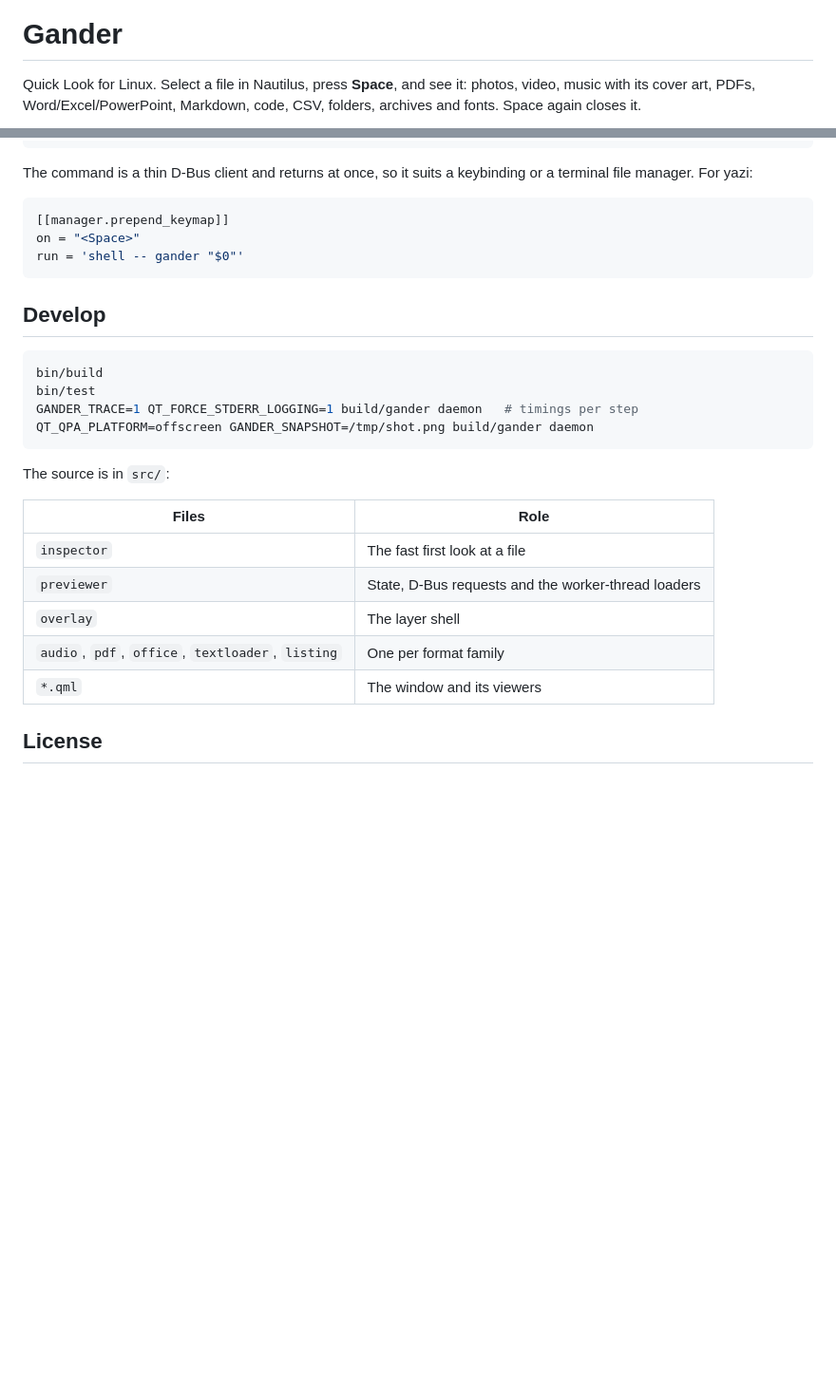
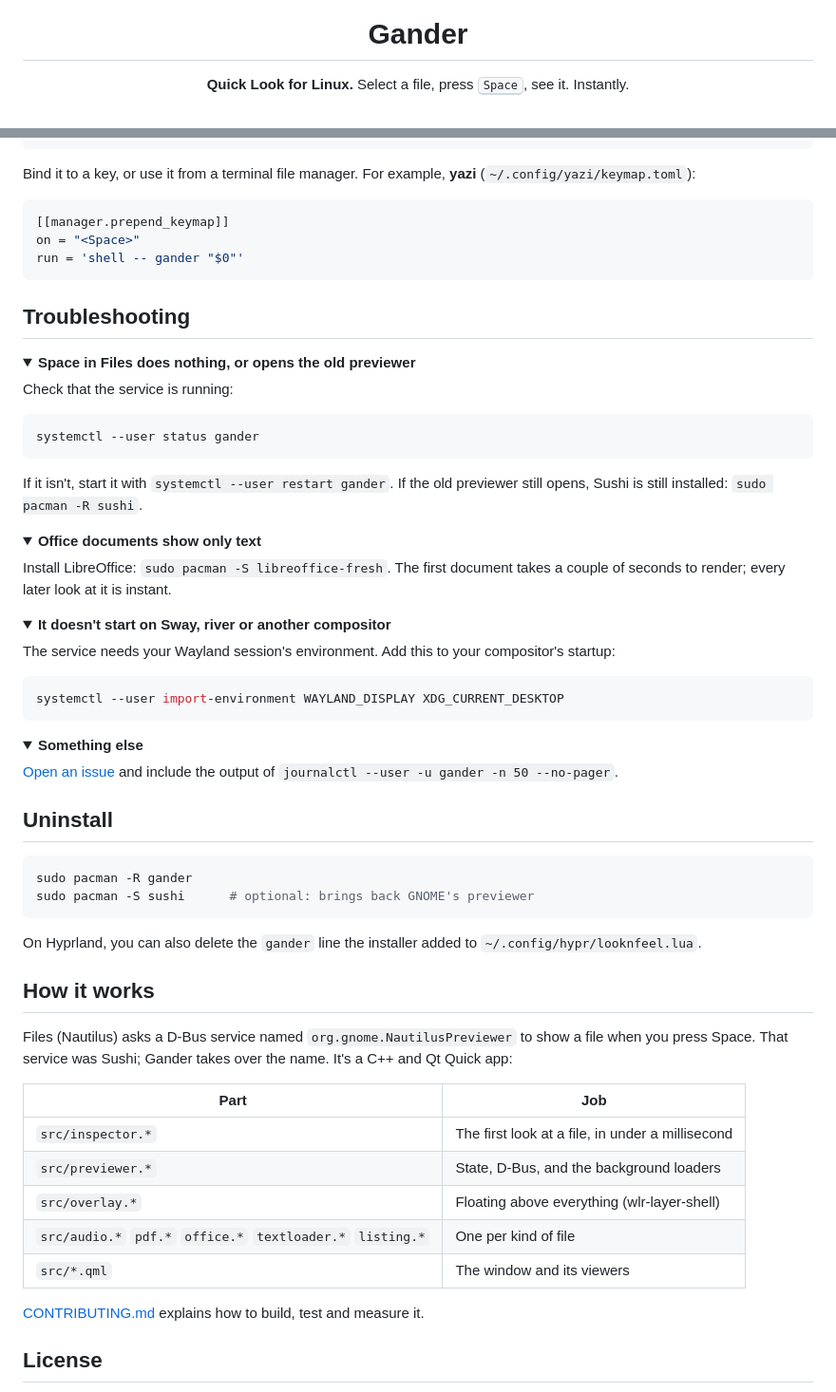
Before and after one commit to loopfall/gander, a Markdown page: README.md, 2 parts joined by grey strips. Shown at 95% size. Rendered like a GitHub page; folded sections open; blank space fills up the shorter version.

````diff
--- a/README.md
+++ b/README.md
@@ -1,6 +5,4 @@
 # Gander
 
-Quick Look for Linux. Select a file in Nautilus, press **Space**, and see it:
-photos, video, music with its cover art, PDFs, Word/Excel/PowerPoint, Markdown,
-code, CSV, folders, archives and fonts. Space again closes it.
+**Quick Look for Linux.** Select a file, press <kbd>Space</kbd>, see it. Instantly.
 
@@ -68,8 +125,8 @@ gander FILE     # preview FILE; run it again to close
 gander close
 ```
 
-The command is a thin D-Bus client and returns at once, so it suits a
-keybinding or a terminal file manager. For yazi:
+Bind it to a key, or use it from a terminal file manager. For example,
+**yazi** (`~/.config/yazi/keymap.toml`):
 
 ```toml
 [[manager.prepend_keymap]]
@@ -77,24 +134,76 @@ on = "<Space>"
 run = 'shell -- gander "$0"'
 ```
 
-## Develop
+## Troubleshooting
+
+<details>
+<summary><b>Space in Files does nothing, or opens the old previewer</b></summary>
+
+Check that the service is running:
 
 ```sh
-bin/build
-bin/test
-GANDER_TRACE=1 QT_FORCE_STDERR_LOGGING=1 build/gander daemon   # timings per step
-QT_QPA_PLATFORM=offscreen GANDER_SNAPSHOT=/tmp/shot.png build/gander daemon
+systemctl --user status gander
 ```
 
-The source is in `src/`:
+If it isn't, start it with `systemctl --user restart gander`. If the old
+previewer still opens, Sushi is still installed: `sudo pacman -R sushi`.
 
-| Files | Role |
+</details>
+
+<details>
+<summary><b>Office documents show only text</b></summary>
+
+Install LibreOffice: `sudo pacman -S libreoffice-fresh`. The first document
+takes a couple of seconds to render; every later look at it is instant.
+
+</details>
+
+<details>
+<summary><b>It doesn't start on Sway, river or another compositor</b></summary>
+
+The service needs your Wayland session's environment. Add this to your
+compositor's startup:
+
+```sh
+systemctl --user import-environment WAYLAND_DISPLAY XDG_CURRENT_DESKTOP
+```
+
+</details>
+
+<details>
+<summary><b>Something else</b></summary>
+
+[Open an issue](https://github.com/loopfall/gander/issues/new/choose) and
+include the output of `journalctl --user -u gander -n 50 --no-pager`.
+
+</details>
+
+## Uninstall
+
+```sh
+sudo pacman -R gander
+sudo pacman -S sushi      # optional: brings back GNOME's previewer
+```
+
+On Hyprland, you can also delete the `gander` line the installer added to
+`~/.config/hypr/looknfeel.lua`.
+
+## How it works
+
+Files (Nautilus) asks a D-Bus service named `org.gnome.NautilusPreviewer` to
+show a file when you press Space. That service was Sushi; Gander takes over
+the name. It's a C++ and Qt Quick app:
+
+| Part | Job |
 | --- | --- |
-| `inspector` | The fast first look at a file |
-| `previewer` | State, D-Bus requests and the worker-thread loaders |
-| `overlay` | The layer shell |
-| `audio`, `pdf`, `office`, `textloader`, `listing` | One per format family |
-| `*.qml` | The window and its viewers |
+| `src/inspector.*` | The first look at a file, in under a millisecond |
+| `src/previewer.*` | State, D-Bus, and the background loaders |
+| `src/overlay.*` | Floating above everything (wlr-layer-shell) |
+| `src/audio.*` `pdf.*` `office.*` `textloader.*` `listing.*` | One per kind of file |
+| `src/*.qml` | The window and its viewers |
+
+[CONTRIBUTING.md](CONTRIBUTING.md) explains how to build, test and measure
+it.
 
 ## License
 
````
Also changed, not shown: other parts of README.md (+114 -55 lines), CHANGELOG.md (added, +17 -0 lines), CONTRIBUTING.md (added, +26 -0 lines), docs/gallery.png (added), 9 other files.
